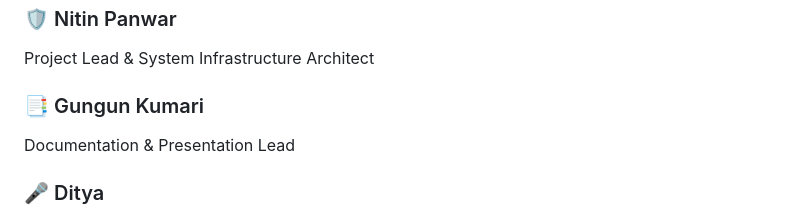
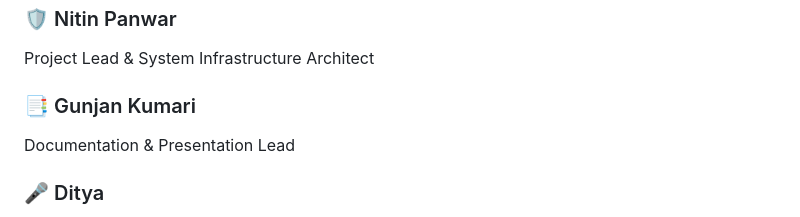
Before and after one commit to nitin-panwar-6963/jurix-log-anlyzer, a Markdown page: README.md, the part around the change. GitHub-like rendering.

Commit message:
Correct name spelling from Gungun to Gunjan Kumari

```diff
--- a/README.md
+++ b/README.md
@@ -209,7 +209,7 @@ post {
 
 Project Lead & System Infrastructure Architect
 
-### 📑 Gungun Kumari
+### 📑 Gunjan Kumari
 
 Documentation & Presentation Lead
 
```
